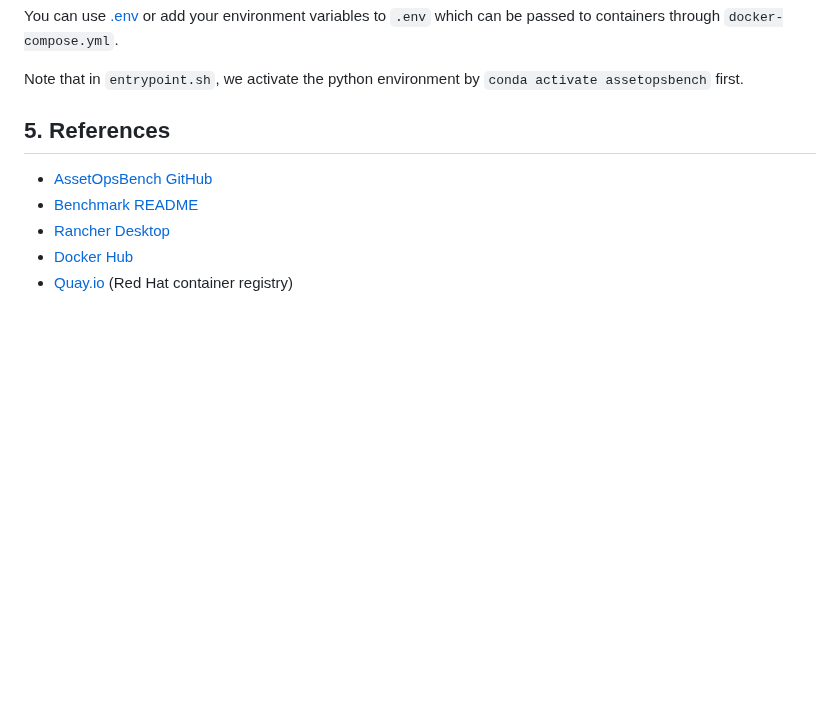
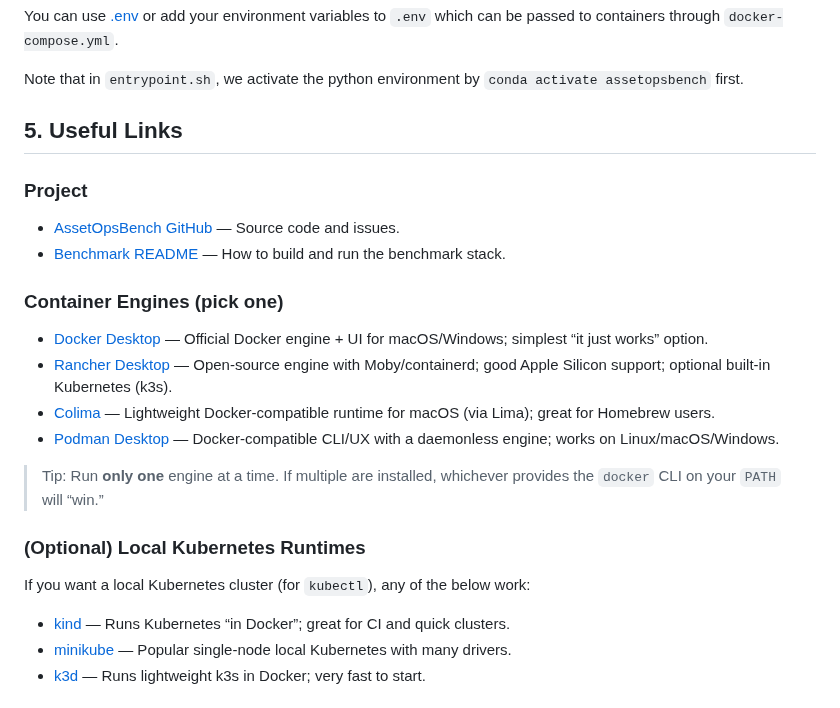
Before and after one commit to supminal/AssetOpsBench, a Markdown page: benchmark/cods_track1/README_CODS.md, the part around one of its changes. Drawn GitHub-style; blank space fills up the shorter version.

```diff
--- a/benchmark/cods_track1/README_CODS.md
+++ b/benchmark/cods_track1/README_CODS.md
@@ -236,10 +250,23 @@ You can use [.env](https://github.com/IBM/AssetOpsBench/blob/main/benchmark/.env
 
 
 
-## 5. References
+## 5. Useful Links
 
-- [AssetOpsBench GitHub](https://github.com/IBM/AssetOpsBench)
-- [Benchmark README](https://github.com/IBM/AssetOpsBench/blob/main/benchmark/README.md)
-- [Rancher Desktop](https://rancherdesktop.io/)
-- [Docker Hub](https://hub.docker.com/)
-- [Quay.io](https://quay.io/) (Red Hat container registry)
+### Project
+- [AssetOpsBench GitHub](https://github.com/IBM/AssetOpsBench) — Source code and issues.
+- [Benchmark README](https://github.com/IBM/AssetOpsBench/blob/main/benchmark/README.md) — How to build and run the benchmark stack.
+
+### Container Engines (pick one)
+- [Docker Desktop](https://www.docker.com/products/docker-desktop/) — Official Docker engine + UI for macOS/Windows; simplest “it just works” option.
+- [Rancher Desktop](https://rancherdesktop.io/) — Open-source engine with Moby/containerd; good Apple Silicon support; optional built-in Kubernetes (k3s).
+- [Colima](https://github.com/abiosoft/colima) — Lightweight Docker-compatible runtime for macOS (via Lima); great for Homebrew users.
+- [Podman Desktop](https://podman-desktop.io/) — Docker-compatible CLI/UX with a daemonless engine; works on Linux/macOS/Windows.
+
+> Tip: Run **only one** engine at a time. If multiple are installed, whichever provides the `docker` CLI on your `PATH` will “win.”
+
+### (Optional) Local Kubernetes Runtimes
+If you want a local Kubernetes cluster (for `kubectl`), any of the below work:
+- [kind](https://kind.sigs.k8s.io/) — Runs Kubernetes “in Docker”; great for CI and quick clusters.
+- [minikube](https://minikube.sigs.k8s.io/) — Popular single-node local Kubernetes with many drivers.
+- [k3d](https://k3d.io/) — Runs lightweight k3s in Docker; very fast to start.
+
```
Also changed, not shown: other parts of benchmark/cods_track1/README_CODS.md (+41 -20 lines).
